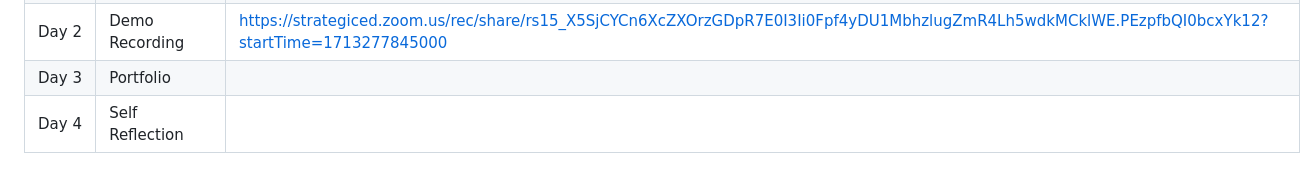
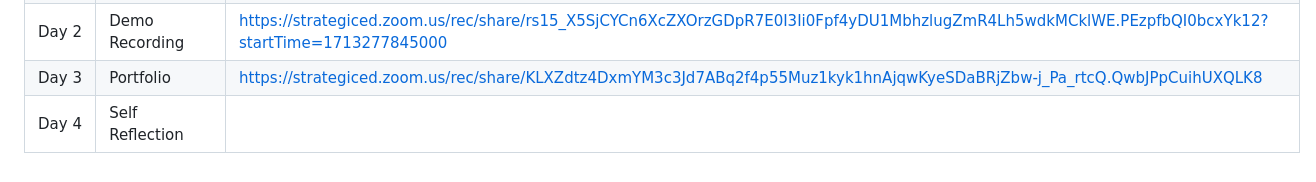
Before and after one commit to JeffPatten/foundations-46, a Markdown page: README.md, the part around the change. Drawn GitHub-style.

Commit message:
add portfolio lecture link

```diff
--- a/README.md
+++ b/README.md
@@ -51,5 +51,5 @@ Welcome to our class repository! This is where we will store all of the lecture
 | Day 4 | CS History | https://strategiced.zoom.us/rec/share/2nbIKcVMP_Epl0b8go-o9NnN1nJ8pvR2KrIkxo37xzuCN7qOTnJ3x4AXcuDe2xaZ.4oRaE_6x4ngPDe2e |
 | `Week 8 Day 1` | Last Week Overview | https://strategiced.zoom.us/rec/share/p7wEItPOjmvWw4QJOQIWhj2Al86jiJrDWZD1ccDHAymQc9SDrKFKB7MTqwTIO3_J.ee3I2Y5ry_uDAK9N |
 | Day 2 | Demo Recording | https://strategiced.zoom.us/rec/share/rs15_X5SjCYCn6XcZXOrzGDpR7E0I3Ii0Fpf4yDU1MbhzlugZmR4Lh5wdkMCklWE.PEzpfbQI0bcxYk12?startTime=1713277845000 |
-| Day 3 | Portfolio |  |
+| Day 3 | Portfolio | https://strategiced.zoom.us/rec/share/KLXZdtz4DxmYM3c3Jd7ABq2f4p55Muz1kyk1hnAjqwKyeSDaBRjZbw-j_Pa_rtcQ.QwbJPpCuihUXQLK8 |
 | Day 4 | Self Reflection |  |
```
